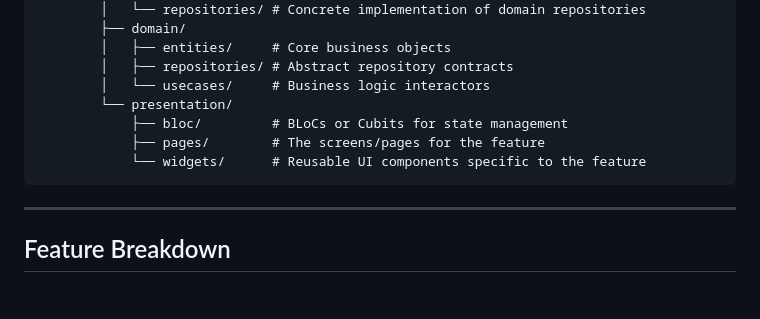
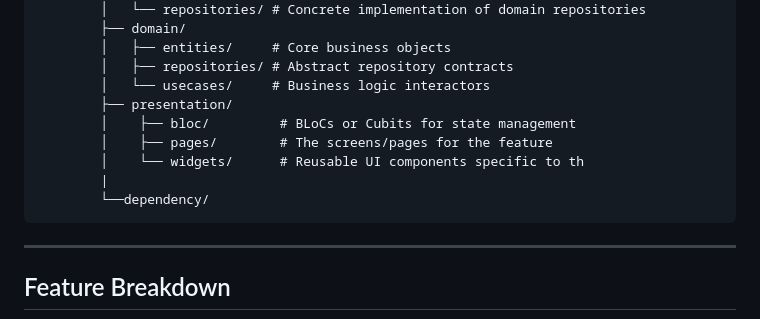
Before and after one commit to Law-Gen/lawgen-mobile-app, a Markdown page: README.md, the part around the change. Rendered like a GitHub page; blank space fills up the shorter version.

Commit message:
updated base folder structure

````diff
--- a/README.md
+++ b/README.md
@@ -106,10 +106,12 @@ lib/
         │   ├── entities/     # Core business objects
         │   ├── repositories/ # Abstract repository contracts
         │   └── usecases/     # Business logic interactors
-        └── presentation/
-            ├── bloc/         # BLoCs or Cubits for state management
-            ├── pages/        # The screens/pages for the feature
-            └── widgets/      # Reusable UI components specific to the feature
+        ├── presentation/
+        │    ├── bloc/         # BLoCs or Cubits for state management
+        │    ├── pages/        # The screens/pages for the feature
+        │    └── widgets/      # Reusable UI components specific to th
+        |
+        └──dependency/
 ```
 
 ---
````
